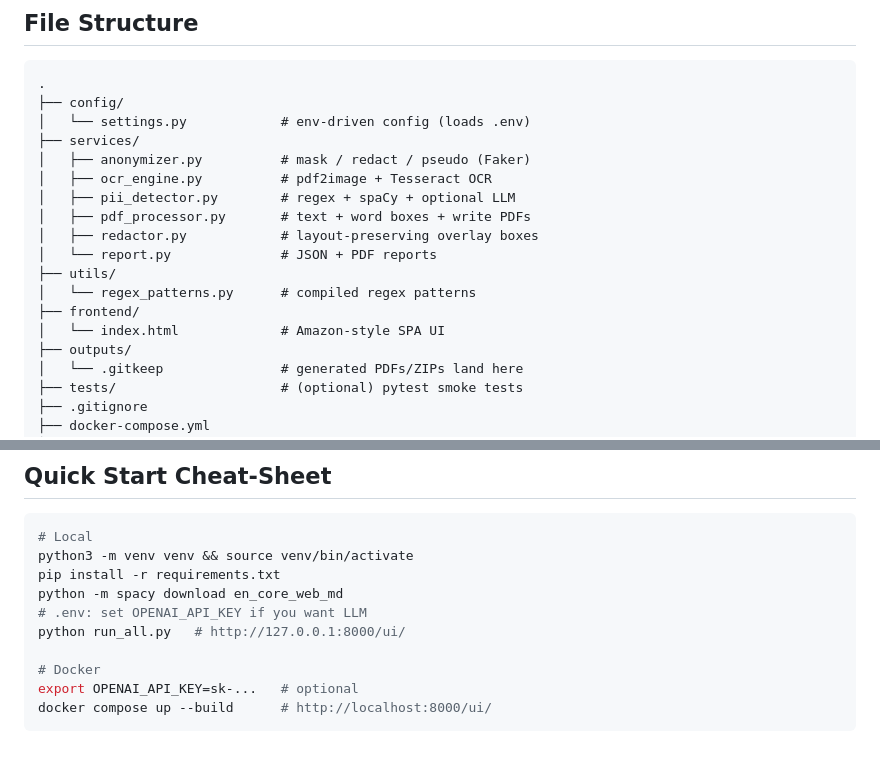
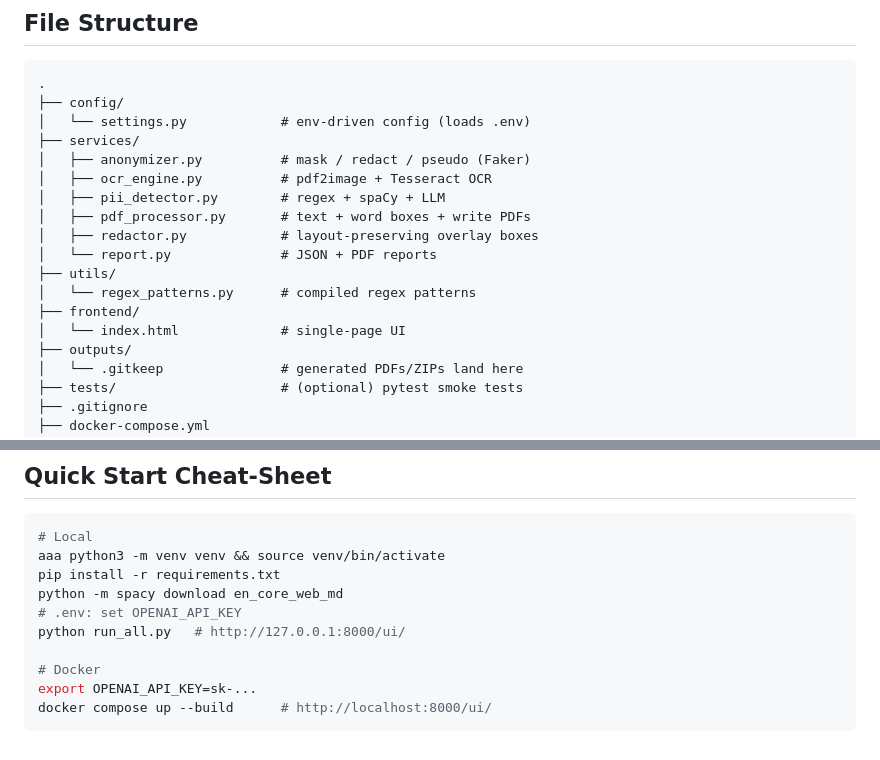
Before and after one commit to hrathore1995/ai_privacy_assistant, a Markdown page: README.md, 2 parts joined by grey strips. Rendered like a GitHub page.

````diff
--- a/README.md
+++ b/README.md
@@ -89,14 +87,14 @@ A production‑style, PhD‑level **AI data privacy assistant** that detects and
 ├── services/
 │   ├── anonymizer.py          # mask / redact / pseudo (Faker)
 │   ├── ocr_engine.py          # pdf2image + Tesseract OCR
-│   ├── pii_detector.py        # regex + spaCy + optional LLM
+│   ├── pii_detector.py        # regex + spaCy + LLM
 │   ├── pdf_processor.py       # text + word boxes + write PDFs
 │   ├── redactor.py            # layout-preserving overlay boxes
 │   └── report.py              # JSON + PDF reports
 ├── utils/
 │   └── regex_patterns.py      # compiled regex patterns
 ├── frontend/
-│   └── index.html             # Amazon-style SPA UI
+│   └── index.html             # single-page UI
 ├── outputs/
 │   └── .gitkeep               # generated PDFs/ZIPs land here
 ├── tests/                     # (optional) pytest smoke tests
@@ -286,13 +267,13 @@ MIT — do what you want, but **no warranty**. Verify anonymization for your dat
 
 ```bash
 # Local
-python3 -m venv venv && source venv/bin/activate
+aaa python3 -m venv venv && source venv/bin/activate
 pip install -r requirements.txt
 python -m spacy download en_core_web_md
-# .env: set OPENAI_API_KEY if you want LLM
+# .env: set OPENAI_API_KEY
 python run_all.py   # http://127.0.0.1:8000/ui/
 
 # Docker
-export OPENAI_API_KEY=sk-...   # optional
+export OPENAI_API_KEY=sk-...
 docker compose up --build      # http://localhost:8000/ui/
 ```
````
Also changed, not shown: other parts of README.md (+20 -39 lines).
